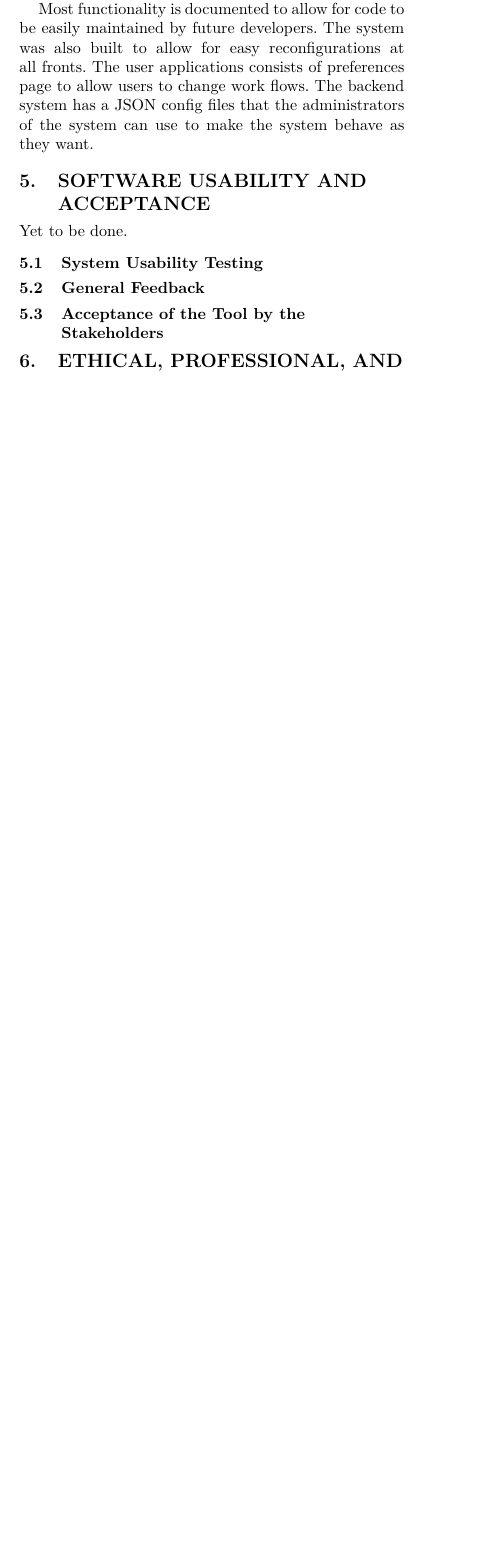
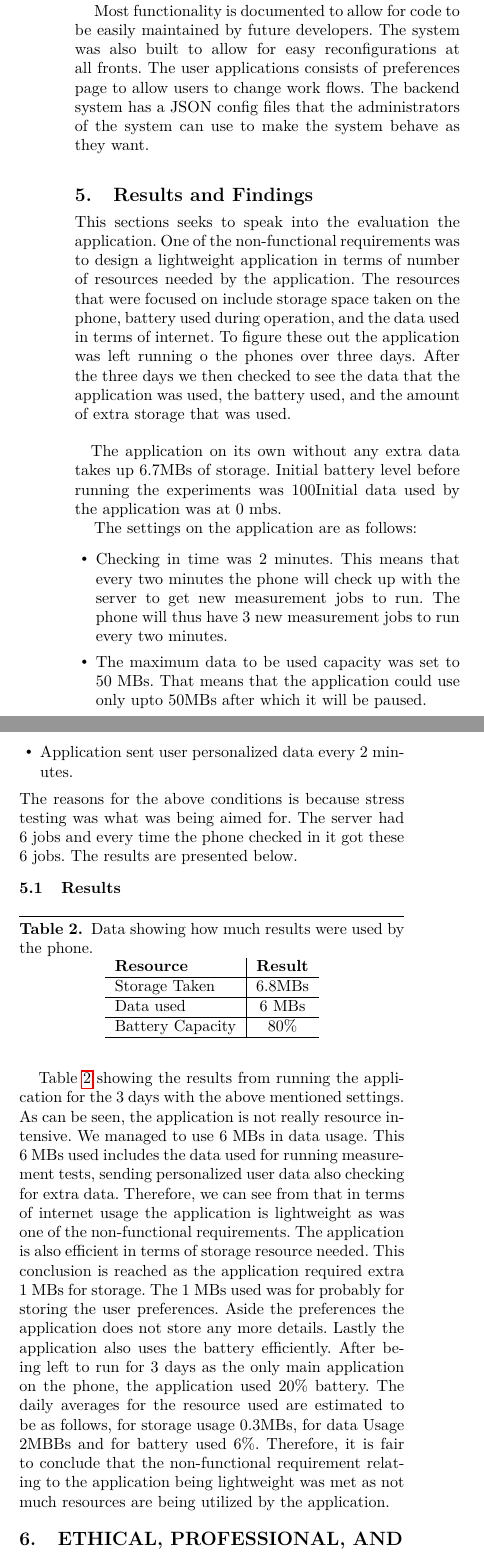
Before and after one commit to MelulekiDube/final_report, a LaTeX paper (final_project.tex, which reads sections/results_findings.tex, sections/soft_usability_testing.tex, sections/sysdev.tex): part of one column of page 12 of 14 before the commit and two parts of the columns of page 12 of 14 after it, the two joined at a grey line, cut so that both start at the same text, the shorter picture padded with empty space. Compiled offline with pdfLaTeX; a missing font is replaced by an installed copy or a similar font.

Commit message:
Finished results and findings

```diff
--- /dev/null
+++ b/sections/results_findings.tex
@@ -0,0 +1,55 @@
+\section{Results and Findings}\label{sec:results-and-findings}
+This sections seeks to speak into the evaluation the application.
+One of the non-functional requirements was to design a lightweight application in terms of number of resources needed by the application.
+The resources that were focused on include storage space taken on the phone, battery used during operation, and the data used in terms of internet.
+To figure these out the application was left running o the phones over three days.
+After the three days we then checked to see the data that the application was used, the battery used, and the amount of extra storage that was used.
+
+\paragraph{}
+The application on its own without any extra data takes up 6.7MBs of storage.
+Initial battery level before running the experiments was 100%.
+Initial data used by the application was at 0 mbs.
+
+The settings on the application are as follows:
+\begin{itemize}
+    \item Checking in time was 2 minutes.
+    This means that every two minutes the phone will check up with the server to get new measurement jobs to run.
+    The phone will thus have 3 new measurement jobs to run every two minutes.
+    \item The maximum data to be used capacity was set to 50 MBs.
+    That means that the application could use only upto 50MBs after which it will be paused.
+    \item Application sent user personalized data every 2 minutes.
+\end{itemize}
+The reasons for the above conditions is because stress testing was what was being aimed for.
+The server had 6 jobs and every time the phone checked in it got these 6 jobs.
+The results are presented below.
+
+\subsection{Results}\label{subsec:results}
+\begin{table}[h!]
+    \begin{center}
+        \caption{Data showing how much results were used by the phone.}
+        \label{tab:results}
+        \begin{tabular}{l|c} % <-- Alignments: 1st column left, 2nd middle and 3rd right, with vertical lines in between
+            \textbf{Resource} & \textbf{Result}\\
+            \hline
+            Storage Taken & 6.8MBs \\
+            \hline
+            Data used & 6 MBs \\
+            \hline
+            Battery Capacity & 80\% \\
+            \hline
+        \end{tabular}
+    \end{center}
+\end{table}
+Table \ref{tab:results} showing the results from running the application for the 3 days with the above mentioned settings.
+As can be seen, the application is not really resource intensive.
+We managed to use 6 MBs in data usage.
+This 6 MBs used includes the data used for running measurement tests, sending personalized user data also checking for extra data.
+Therefore, we can see from that in terms of internet usage the application is lightweight as was one of the non-functional requirements.
+The application is also efficient in terms of storage resource needed.
+This conclusion is reached as the application required extra 1 MBs for storage.
+The 1 MBs used was for probably for storing the user preferences.
+Aside the preferences the application does not store any more details.
+Lastly the application also uses the battery efficiently.
+After being left to run for 3 days as the only main application on the phone, the application used 20\% battery.
+The daily averages for the resource used are estimated to be as follows, for storage usage  0.3MBs, for data Usage 2MBBs and for battery used 6\%.
+Therefore, it is fair to conclude that the non-functional requirement relating to the application being lightweight was met as not much resources are being utilized by the application.
--- a/sections/soft_usability_testing.tex
+++ /dev/null
@@ -1,5 +0,0 @@
-\section{SOFTWARE USABILITY AND ACCEPTANCE}\label{sec:software-usability-and-acceptance}
-Yet to be done.
-\subsection{System Usability Testing}\label{subsec:system-usability-testing}
-\subsection{General Feedback}\label{subsec:general-feedback}
-\subsection{Acceptance of the Tool by the Stakeholders}\label{subsec:acceptance-of-the-tool-by-the-nrf}
--- a/sections/sysdev.tex
+++ b/sections/sysdev.tex
@@ -79,3 +83,4 @@ The system was then used as if it were in the production process and errors and
+The modified code was also submitted to the Influxdb Java driver repository to ensure that future people who need this feature can have it come with Influx driver.
 
 Most functionality is documented to allow for code to be easily maintained by future developers.
 The system was also built to allow for easy reconfigurations at all fronts.
```
Also changed, not shown: final_project.tex (+5 -5 lines), sections/design_decision.tex (+6 -6 lines), sections/sysdev.tex (4 more changed lines).
